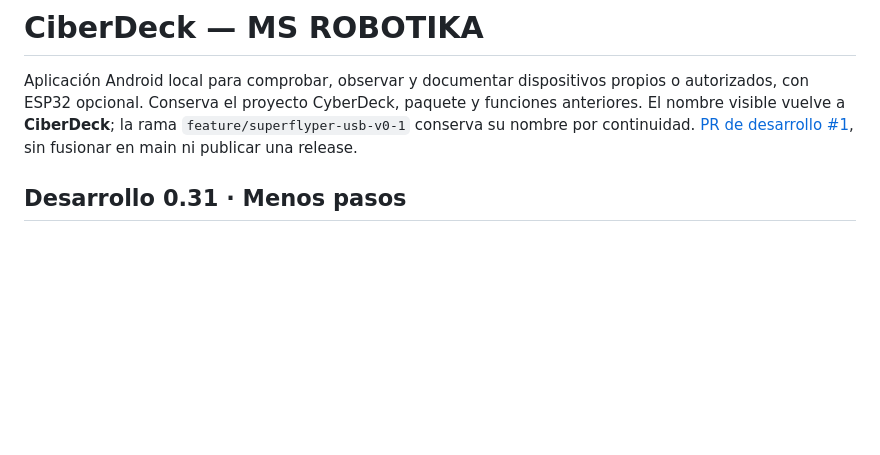
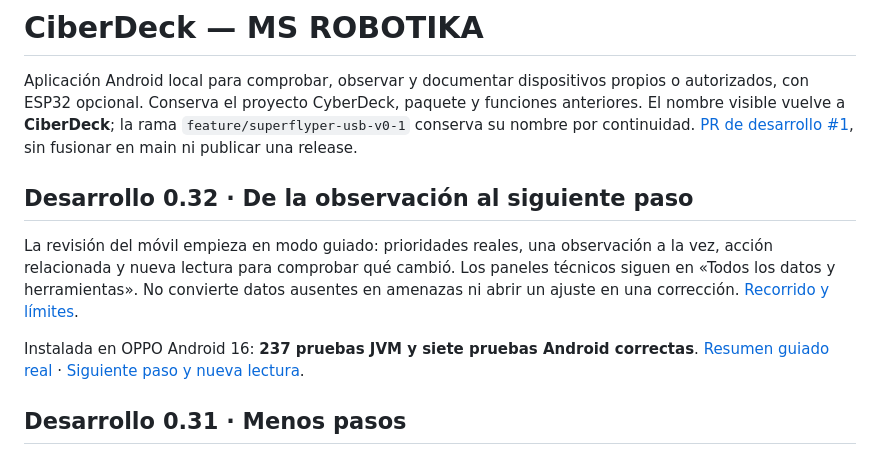
Before and after one commit to msrobotika/MSA-CyberDeck, a Markdown page: README.md, the part around the change. Rendered like a GitHub page; blank space fills up the shorter version.

Commit message:
Guide phone observations through next steps and real rechecks

```diff
--- a/README.md
+++ b/README.md
@@ -1,6 +1,12 @@
 # CiberDeck — MS ROBOTIKA
 
 Aplicación Android local para comprobar, observar y documentar dispositivos propios o autorizados, con ESP32 opcional. Conserva el proyecto CyberDeck, paquete y funciones anteriores. El nombre visible vuelve a **CiberDeck**; la rama `feature/superflyper-usb-v0-1` conserva su nombre por continuidad. [PR de desarrollo #1](https://github.com/msrobotika/MSA-CyberDeck/pull/1), sin fusionar en main ni publicar una release.
+
+## Desarrollo 0.32 · De la observación al siguiente paso
+
+La revisión del móvil empieza en modo guiado: prioridades reales, una observación a la vez, acción relacionada y nueva lectura para comprobar qué cambió. Los paneles técnicos siguen en «Todos los datos y herramientas». No convierte datos ausentes en amenazas ni abrir un ajuste en una corrección. [Recorrido y límites](docs/VALIDATION-032.md).
+
+Instalada en OPPO Android 16: **237 pruebas JVM y siete pruebas Android correctas**. [Resumen guiado real](docs/screenshots/ciberdeck-guided-summary-032.png) · [Siguiente paso y nueva lectura](docs/screenshots/ciberdeck-guided-step-032.png).
 
 ## Desarrollo 0.31 · Menos pasos
 
```
Also changed, not shown: docs/VALIDATION-032.md (added, +31 -0 lines), docs/screenshots/ciberdeck-guided-step-032.png (added), docs/screenshots/ciberdeck-guided-summary-032.png (added), 11 other files.
